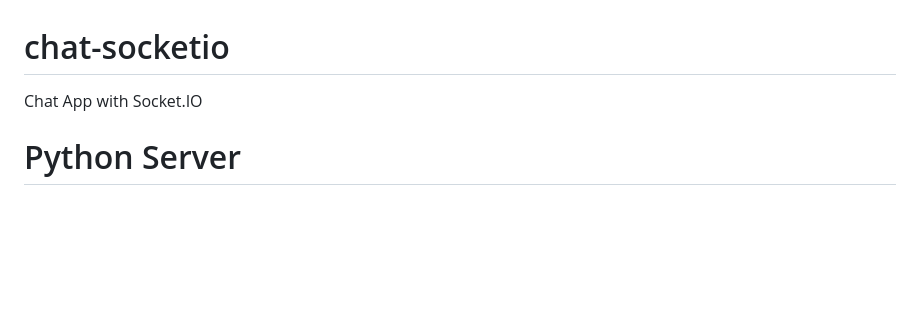
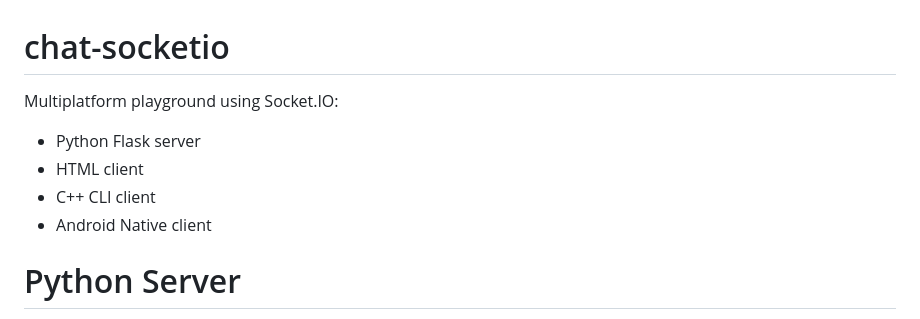
Before and after one commit to n1sk4/chat-socketio, a Markdown page: README.md, the part around the change. Rendered like a GitHub page; blank space fills up the shorter version.

```diff
--- a/README.md
+++ b/README.md
@@ -1,5 +1,9 @@
 # chat-socketio
-Chat App with Socket.IO
+Multiplatform playground using Socket.IO:
+ * Python Flask server
+ * HTML client
+ * C++ CLI client
+ * Android Native client
 
 # Python Server
 Createad a Socket.IO server using Flask
```
